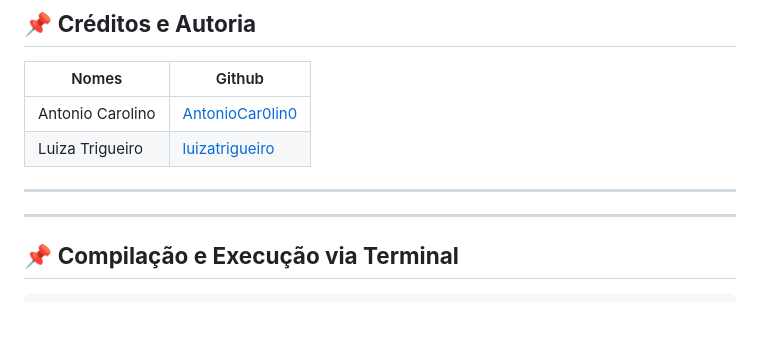
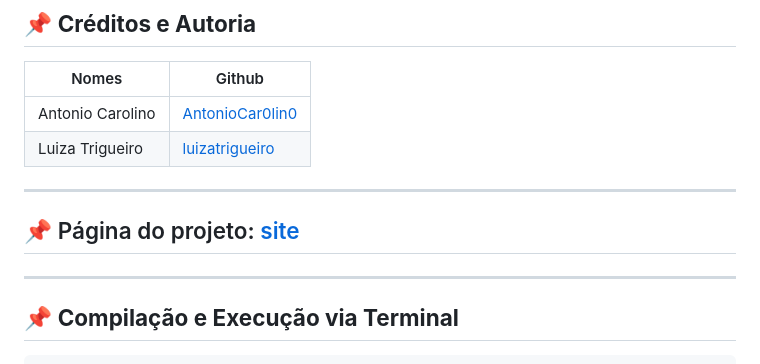
Before and after one commit to AntonioCar0lin0/ProjetoEstruturaDados, a Markdown page: README.md, the part around the change. Drawn GitHub-style; blank space fills up the shorter version.

```diff
--- a/README.md
+++ b/README.md
@@ -171,7 +171,7 @@ Nomes   | Github
 Antonio Carolino | [AntonioCar0lin0](https://github.com/AntonioCar0lin0)
 Luiza Trigueiro | [luizatrigueiro](https://github.com/luizatrigueiro)
 ---
-
+## 📌 Página do projeto: [site](https://antoniocar0lin0.github.io/ProjetoEstruturaDados/)
 ---
 
 ## 📌 **Compilação e Execução via Terminal** ##
```
